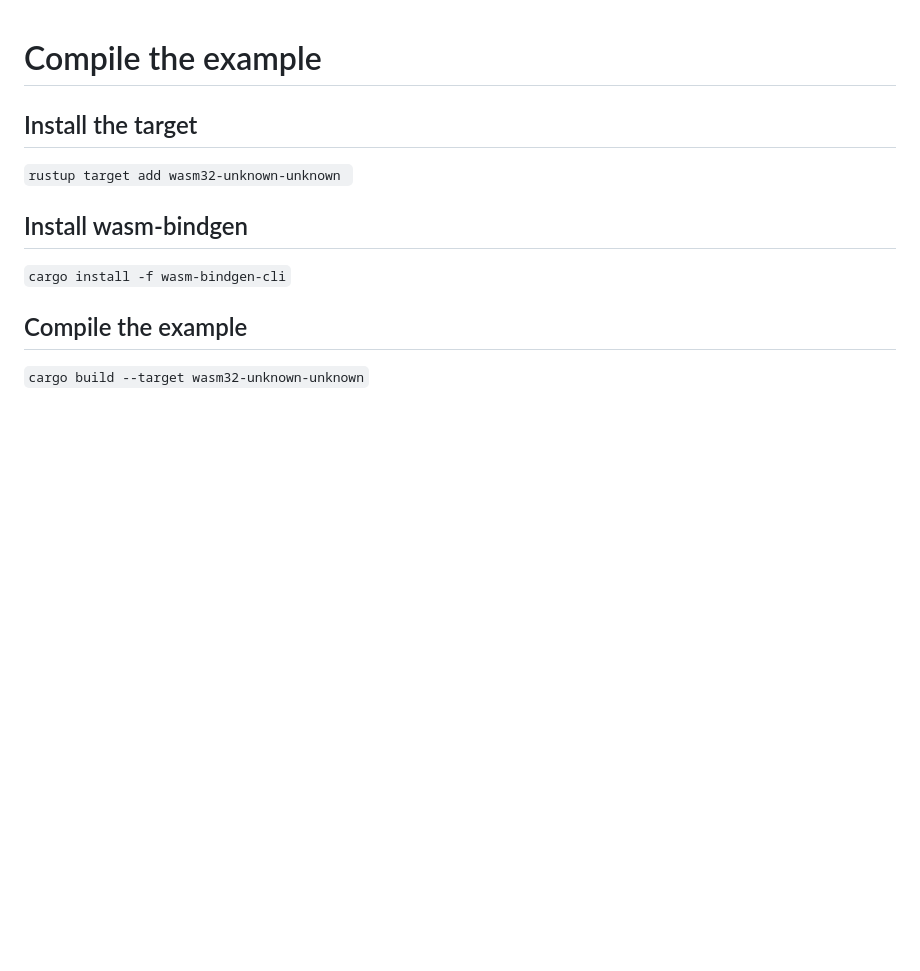
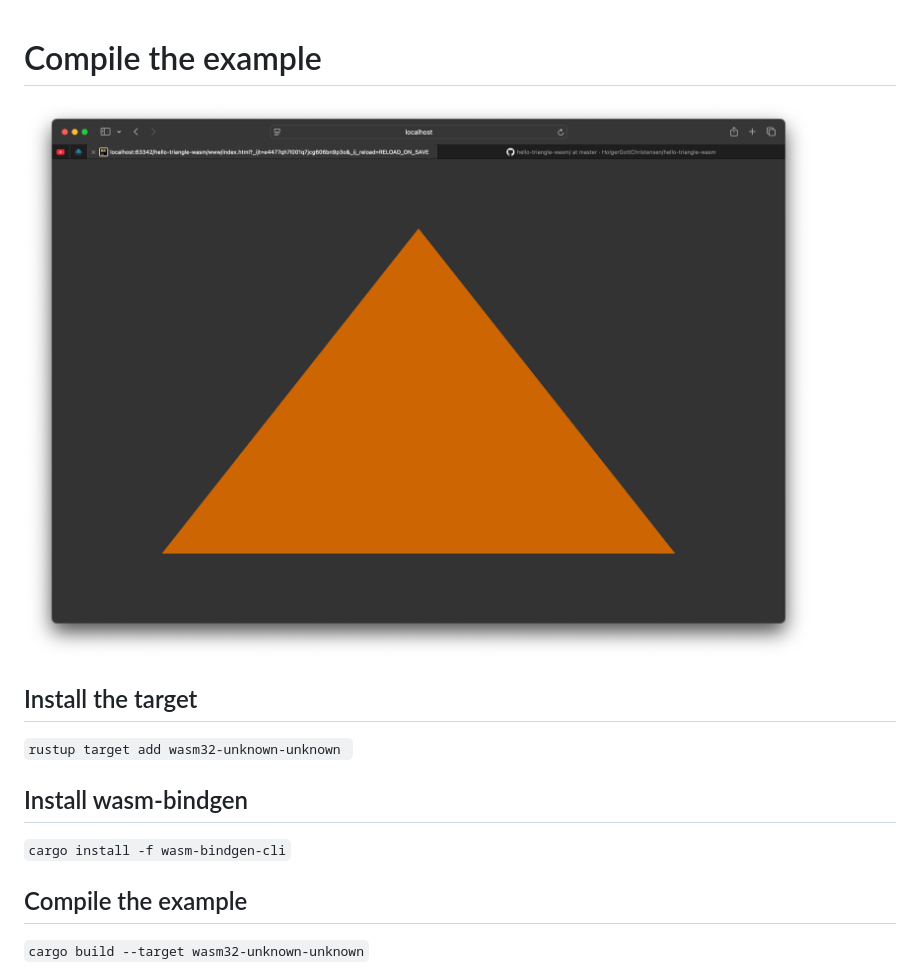
Before and after one commit to HolgerGottChristensen/hello-triangle-wasm, a Markdown page: readme.md, the part around the change. Drawn GitHub-style; pictures changed too: Showcase.png (added); blank space fills up the shorter version.

Commit message:
Added example image

```diff
--- a/readme.md
+++ b/readme.md
@@ -1,4 +1,6 @@
 # Compile the example
+
+![Showcase example](Showcase.png)
 
 ## Install the target
 `rustup target add wasm32-unknown-unknown `
```
